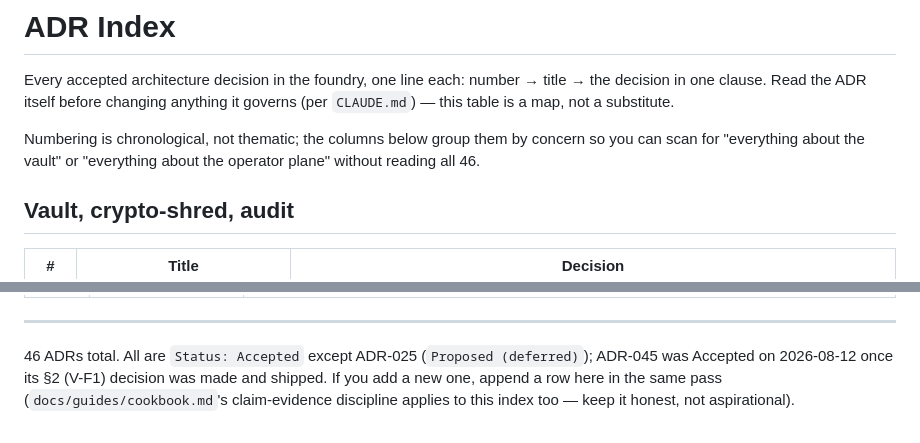
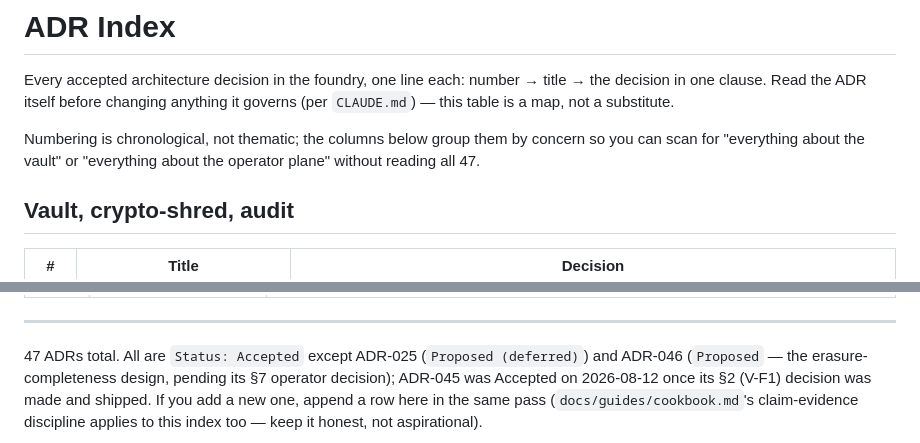
Before and after one commit to ckluis/samen, a Markdown page: docs/adr/README.md, 2 parts joined by grey strips. GitHub-like rendering.

```diff
--- a/docs/adr/README.md
+++ b/docs/adr/README.md
@@ -6,7 +6,7 @@ decision in one clause. Read the ADR itself before changing anything it governs
 
 Numbering is chronological, not thematic; the columns below group them by concern so you can
 scan for "everything about the vault" or "everything about the operator plane" without
-reading all 46.
+reading all 47.
 
 ## Vault, crypto-shred, audit
 
@@ -132,6 +138,7 @@ reading all 46.
 ---
 
-46 ADRs total. All are `Status: Accepted` except ADR-025 (`Proposed (deferred)`); ADR-045 was
+47 ADRs total. All are `Status: Accepted` except ADR-025 (`Proposed (deferred)`) and ADR-046
+(`Proposed` — the erasure-completeness design, pending its §7 operator decision); ADR-045 was
 Accepted on 2026-08-12 once its §2 (V-F1) decision was made and shipped. If you add a new one, append a row here in the same pass
 (`docs/guides/cookbook.md`'s claim-evidence discipline applies to this index too — keep it honest,
 not aspirational).
```
Also changed, not shown: other parts of docs/adr/README.md (+6 -0 lines), docs/adr/ADR-046-erasure-completeness.md (added, +405 -0 lines).
